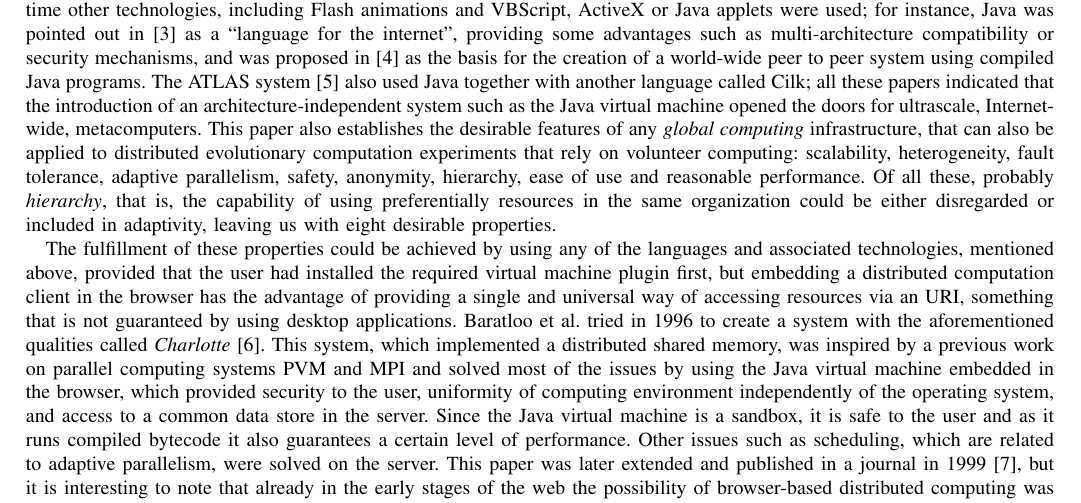
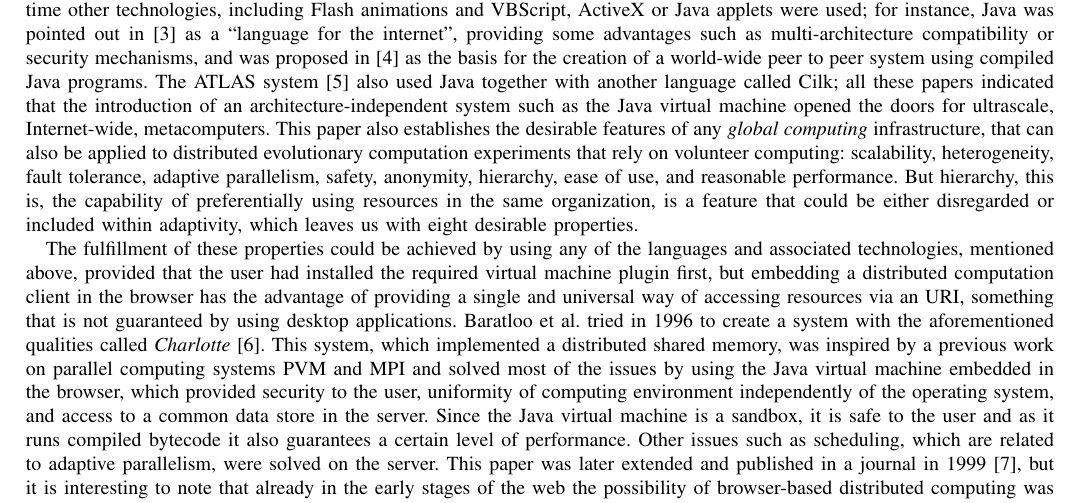
Before and after one commit to JJ/modeling-volunteer-computing, a LaTeX paper (special-issue-ci/volunteer-clouds-ieee-ci-si.tex): part of page 2 of 18, cut so that both start at the same text. Compiled offline with pdfLaTeX.

Commit message:
Re-writing about hierarchy

```diff
--- a/special-issue-ci/volunteer-clouds-ieee-ci-si.tex
+++ b/special-issue-ci/volunteer-clouds-ieee-ci-si.tex
@@ -226,12 +226,10 @@ metacomputers. This paper also establishes the desirable features of
 any {\em global computing} infrastructure, that can also be applied to
 distributed evolutionary computation experiments that rely on
 volunteer computing: scalability, heterogeneity, fault tolerance,
-adaptive parallelism, safety, anonymity, hierarchy, ease of use and
-reasonable performance. Of all these, probably {\em hierarchy}, that
-is, the capability of using preferentially resources in the same
-organization could be either disregarded or included in adaptivity,
-leaving us with eight desirable properties.
+adaptive parallelism, safety, anonymity, hierarchy, ease of use, and
+reasonable performance. But hierarchy, this is, the capability of preferentially using resources in the same organization, is a feature that could be either disregarded or included within adaptivity, which leaves us with eight desirable properties.
 % (Paloma) Re-write. For example, "But is hierarchy, this is, the capability of preferentially using resources in the same organization, the one that could be either disregarded or included in adaptivity, which leaves us with eight desirable properties."
+% (Paloma) And I re-wrote what I proposed yesterday.
 
 The fulfillment of these properties could be achieved by using any of the
 languages and associated technologies, mentioned above, provided that the user had
```
